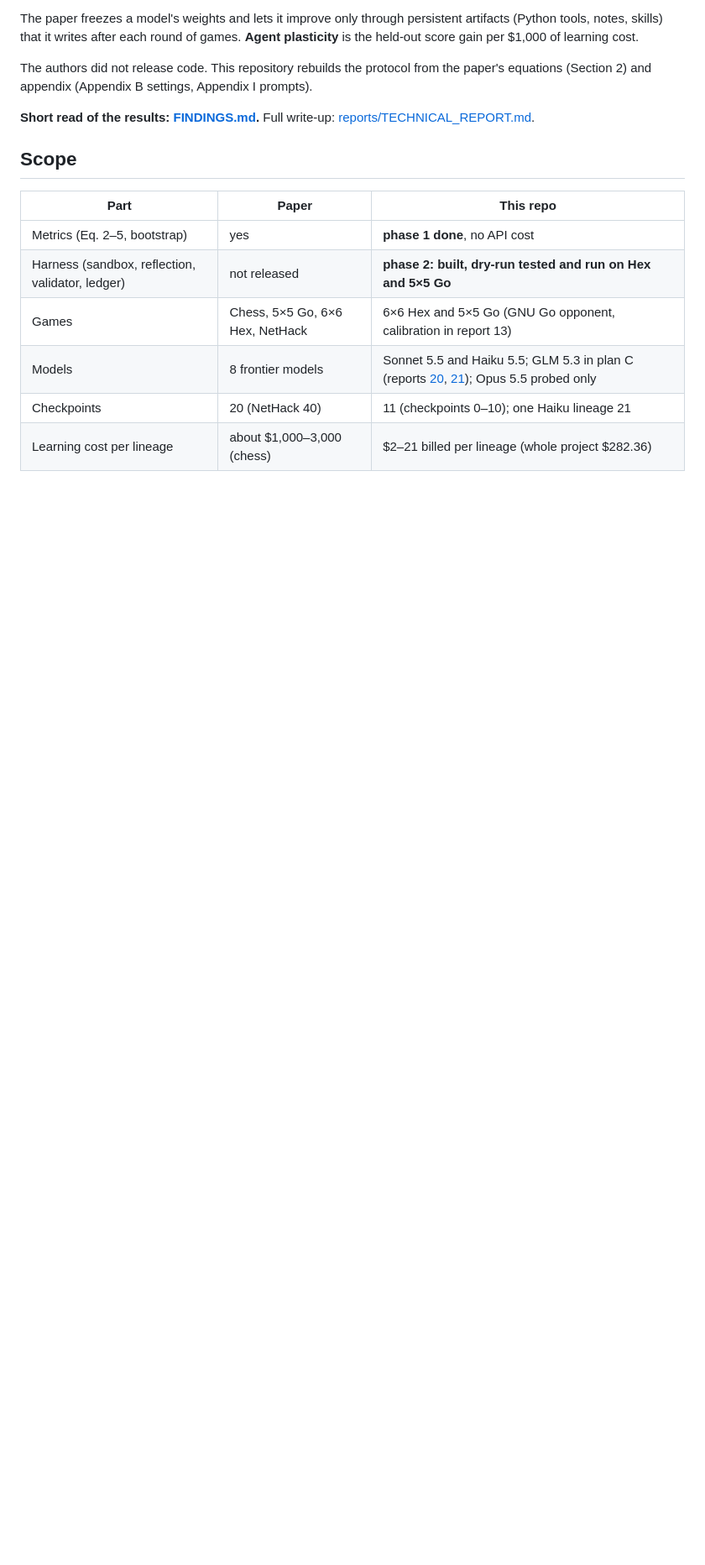
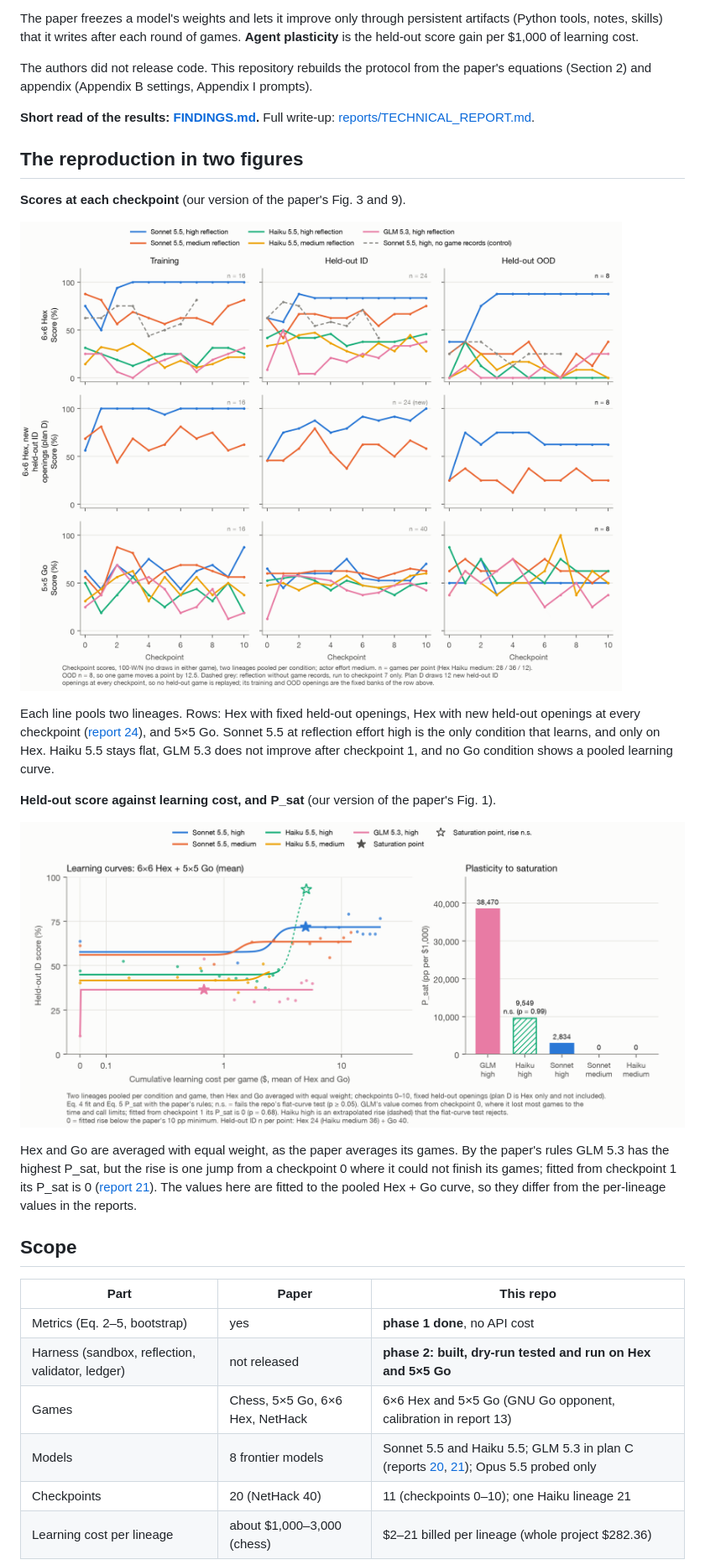
Before and after one commit to Eve2512/plasticity-repro, a Markdown page: README.md, the part around the change. Shown at 84% size. Drawn GitHub-style; pictures changed too: docs/figures/checkpoint_scores.png (added), docs/figures/learning_cost_psat.png (added); blank space fills up the shorter version.

Commit message:
README: add checkpoint-score and P_sat figures

```diff
--- a/README.md
+++ b/README.md
@@ -20,6 +20,27 @@ The authors did not release code. This repository rebuilds the protocol from the
 paper's equations (Section 2) and appendix (Appendix B settings, Appendix I prompts).
 
 **Short read of the results: [FINDINGS.md](FINDINGS.md).** Full write-up: [reports/TECHNICAL_REPORT.md](reports/TECHNICAL_REPORT.md).
+
+## The reproduction in two figures
+
+**Scores at each checkpoint** (our version of the paper's Fig. 3 and 9).
+
+![Checkpoint scores on 6×6 Hex and 5×5 Go for training, held-out ID and held-out OOD games](docs/figures/checkpoint_scores.png)
+
+Each line pools two lineages. Rows: Hex with fixed held-out openings, Hex with new held-out
+openings at every checkpoint ([report 24](reports/24_fresh_openings.md)), and 5×5 Go. Sonnet 5.5
+at reflection effort high is the only condition that learns, and only on Hex. Haiku 5.5 stays
+flat, GLM 5.3 does not improve after checkpoint 1, and no Go condition shows a pooled learning curve.
+
+**Held-out score against learning cost, and P_sat** (our version of the paper's Fig. 1).
+
+![Held-out ID score against cumulative learning cost, and plasticity to saturation per condition](docs/figures/learning_cost_psat.png)
+
+Hex and Go are averaged with equal weight, as the paper averages its games. By the paper's rules
+GLM 5.3 has the highest P_sat, but the rise is one jump from a checkpoint 0 where it could not
+finish its games; fitted from checkpoint 1 its P_sat is 0
+([report 21](reports/21_glm_vs_claude.md)). The values here are fitted to the pooled Hex + Go
+curve, so they differ from the per-lineage values in the reports.
 
 ## Scope
 
```
